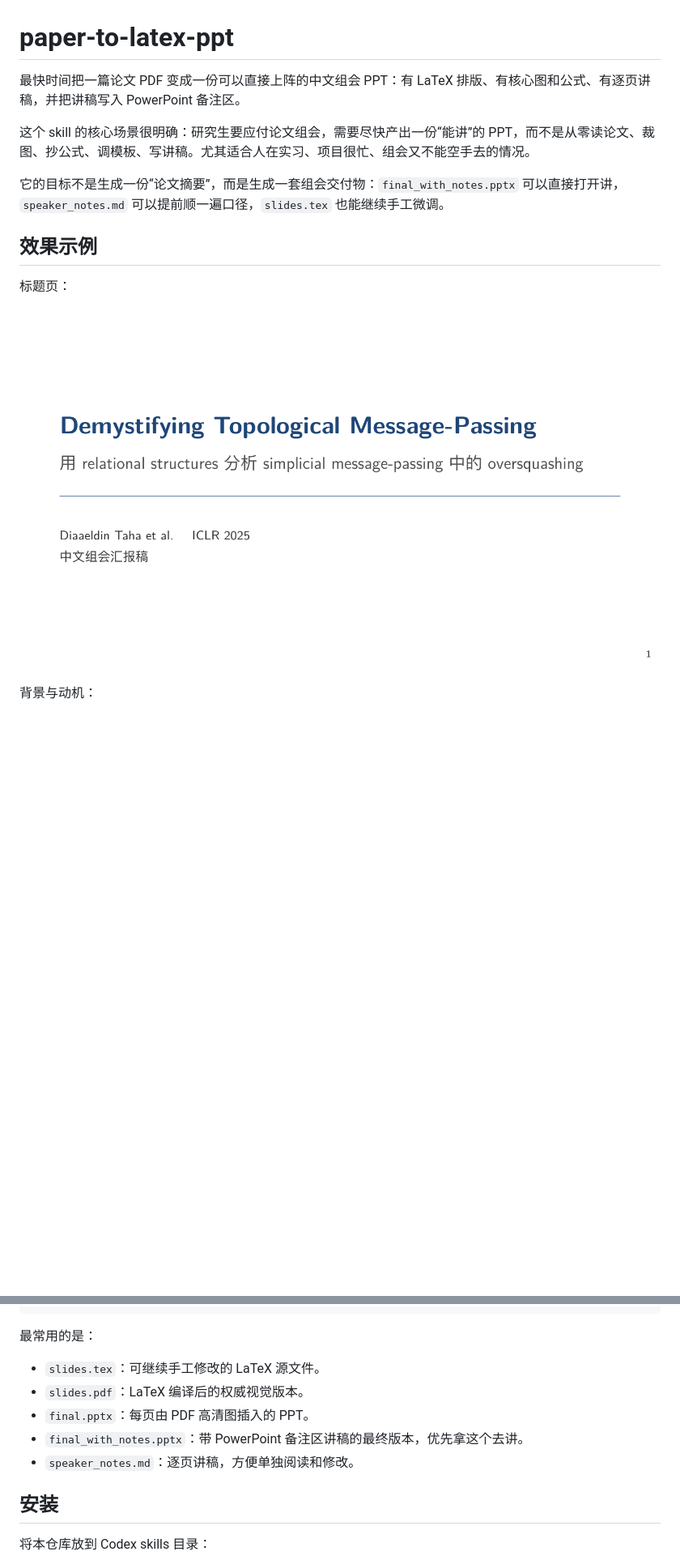
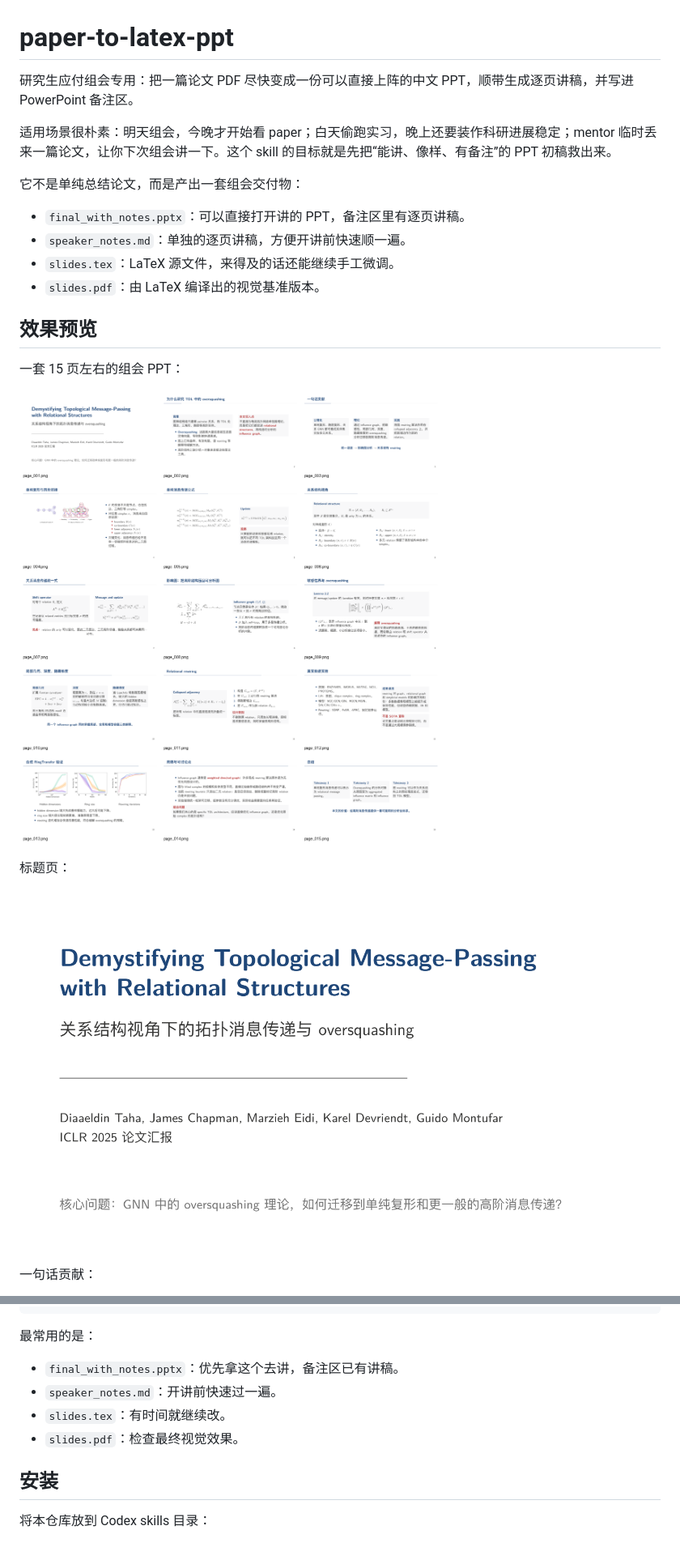
Before and after one commit to moyoo0/paper-to-latex-ppt, a Markdown page: README.md, 2 parts joined by grey strips. Shown: that part at 81% size. Rendered like a GitHub page; pictures changed too: docs/images/example-montage.png (added), docs/images/example-title.png; blank space fills up the shorter version.

```diff
--- a/README.md
+++ b/README.md
@@ -1,16 +1,25 @@
 # paper-to-latex-ppt
 
-最快时间把一篇论文 PDF 变成一份可以直接上阵的中文组会 PPT：有 LaTeX 排版、有核心图和公式、有逐页讲稿，并把讲稿写入 PowerPoint 备注区。
+研究生应付组会专用：把一篇论文 PDF 尽快变成一份可以直接上阵的中文 PPT，顺带生成逐页讲稿，并写进 PowerPoint 备注区。
 
-这个 skill 的核心场景很明确：研究生要应付论文组会，需要尽快产出一份“能讲”的 PPT，而不是从零读论文、裁图、抄公式、调模板、写讲稿。尤其适合人在实习、项目很忙、组会又不能空手去的情况。
+适用场景很朴素：明天组会，今晚才开始看 paper；白天偷跑实习，晚上还要装作科研进展稳定；mentor 临时丢来一篇论文，让你下次组会讲一下。这个 skill 的目标就是先把“能讲、像样、有备注”的 PPT 初稿救出来。
 
-它的目标不是生成一份“论文摘要”，而是生成一套组会交付物：`final_with_notes.pptx` 可以直接打开讲，`speaker_notes.md` 可以提前顺一遍口径，`slides.tex` 也能继续手工微调。
+它不是单纯总结论文，而是产出一套组会交付物：
 
-## 效果示例
+- `final_with_notes.pptx`：可以直接打开讲的 PPT，备注区里有逐页讲稿。
+- `speaker_notes.md`：单独的逐页讲稿，方便开讲前快速顺一遍。
+- `slides.tex`：LaTeX 源文件，来得及的话还能继续手工微调。
+- `slides.pdf`：由 LaTeX 编译出的视觉基准版本。
+
+## 效果预览
+
+一套 15 页左右的组会 PPT：
+
+![Slides montage](docs/images/example-montage.png)
 
 标题页：
 
 ![Title slide](docs/images/example-title.png)
 
-背景与动机：
+一句话贡献：
 
@@ -94,11 +103,10 @@ output/
 
 最常用的是：
 
-- `slides.tex`：可继续手工修改的 LaTeX 源文件。
-- `slides.pdf`：LaTeX 编译后的权威视觉版本。
-- `final.pptx`：每页由 PDF 高清图插入的 PPT。
-- `final_with_notes.pptx`：带 PowerPoint 备注区讲稿的最终版本，优先拿这个去讲。
-- `speaker_notes.md`：逐页讲稿，方便单独阅读和修改。
+- `final_with_notes.pptx`：优先拿这个去讲，备注区已有讲稿。
+- `speaker_notes.md`：开讲前快速过一遍。
+- `slides.tex`：有时间就继续改。
+- `slides.pdf`：检查最终视觉效果。
 
 ## 安装
 
```
Also changed, not shown: other parts of README.md (+18 -25 lines), docs/images/example-contribution.png (added), docs/images/example-experiment.png, docs/images/example-method.png, docs/images/example-motivation.png (deleted).
